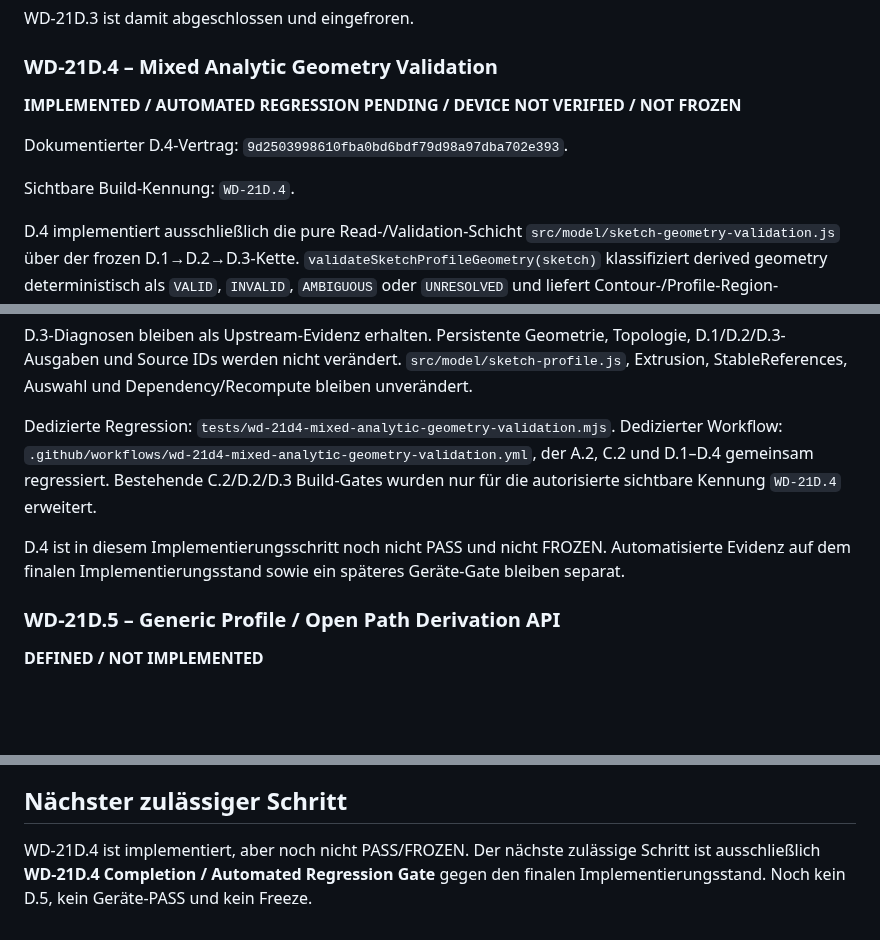
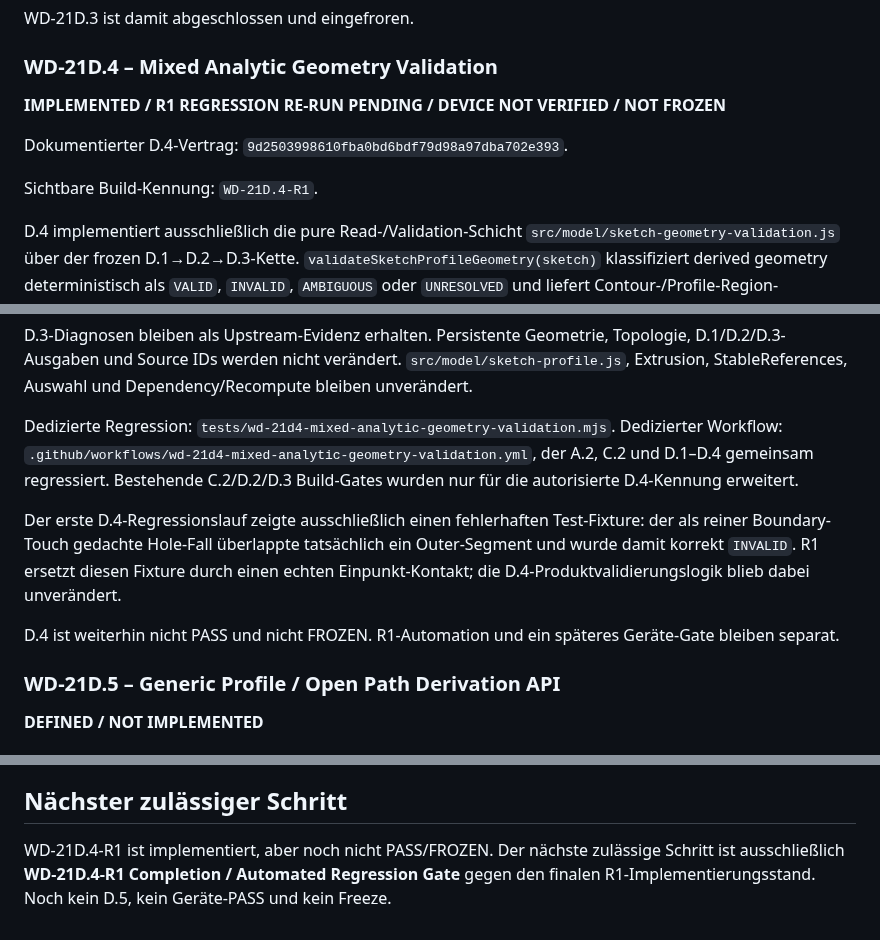
Before and after one commit to DrHoschi/CM3D, a Markdown page: docs/00_project/PROJECT_STATUS.md, 3 parts joined by grey strips. Drawn GitHub-style; blank space fills up the shorter version.

Commit message:
WD-21D.4-R1 synchronize correction build status

```diff
--- a/docs/00_project/PROJECT_STATUS.md
+++ b/docs/00_project/PROJECT_STATUS.md
@@ -98,11 +98,11 @@ WD-21D.3 ist damit abgeschlossen und eingefroren.
 
 ### WD-21D.4 – Mixed Analytic Geometry Validation
 
-**IMPLEMENTED / AUTOMATED REGRESSION PENDING / DEVICE NOT VERIFIED / NOT FROZEN**
+**IMPLEMENTED / R1 REGRESSION RE-RUN PENDING / DEVICE NOT VERIFIED / NOT FROZEN**
 
 Dokumentierter D.4-Vertrag: `9d2503998610fba0bd6bdf79d98a97dba702e393`.
 
-Sichtbare Build-Kennung: `WD-21D.4`.
+Sichtbare Build-Kennung: `WD-21D.4-R1`.
 
 D.4 implementiert ausschließlich die pure Read-/Validation-Schicht `src/model/sketch-geometry-validation.js` über der frozen D.1→D.2→D.3-Kette. `validateSketchProfileGeometry(sketch)` klassifiziert derived geometry deterministisch als `VALID`, `INVALID`, `AMBIGUOUS` oder `UNRESOLVED` und liefert Contour-/Profile-Region-Validierungen, Diagnostics und Upstream-Diagnostics mit Source-Traceability.
 
@@ -110,9 +110,11 @@ Implementiert sind Zero-Area/Degeneracy, Self-Intersection mit Ausschluss legale
 
 D.3-Diagnosen bleiben als Upstream-Evidenz erhalten. Persistente Geometrie, Topologie, D.1/D.2/D.3-Ausgaben und Source IDs werden nicht verändert. `src/model/sketch-profile.js`, Extrusion, StableReferences, Auswahl und Dependency/Recompute bleiben unverändert.
 
-Dedizierte Regression: `tests/wd-21d4-mixed-analytic-geometry-validation.mjs`. Dedizierter Workflow: `.github/workflows/wd-21d4-mixed-analytic-geometry-validation.yml`, der A.2, C.2 und D.1–D.4 gemeinsam regressiert. Bestehende C.2/D.2/D.3 Build-Gates wurden nur für die autorisierte sichtbare Kennung `WD-21D.4` erweitert.
+Dedizierte Regression: `tests/wd-21d4-mixed-analytic-geometry-validation.mjs`. Dedizierter Workflow: `.github/workflows/wd-21d4-mixed-analytic-geometry-validation.yml`, der A.2, C.2 und D.1–D.4 gemeinsam regressiert. Bestehende C.2/D.2/D.3 Build-Gates wurden nur für die autorisierte D.4-Kennung erweitert.
 
-D.4 ist in diesem Implementierungsschritt noch nicht PASS und nicht FROZEN. Automatisierte Evidenz auf dem finalen Implementierungsstand sowie ein späteres Geräte-Gate bleiben separat.
+Der erste D.4-Regressionslauf zeigte ausschließlich einen fehlerhaften Test-Fixture: der als reiner Boundary-Touch gedachte Hole-Fall überlappte tatsächlich ein Outer-Segment und wurde damit korrekt `INVALID`. R1 ersetzt diesen Fixture durch einen echten Einpunkt-Kontakt; die D.4-Produktvalidierungslogik blieb dabei unverändert.
+
+D.4 ist weiterhin nicht PASS und nicht FROZEN. R1-Automation und ein späteres Geräte-Gate bleiben separat.
 
 ### WD-21D.5 – Generic Profile / Open Path Derivation API
 
@@ -130,4 +132,4 @@ Korrekturläufe innerhalb desselben WD-Teilschritts tragen `-R1`, `-R2`, … und
 
 ## Nächster zulässiger Schritt
 
-WD-21D.4 ist implementiert, aber noch nicht PASS/FROZEN. Der nächste zulässige Schritt ist ausschließlich **WD-21D.4 Completion / Automated Regression Gate** gegen den finalen Implementierungsstand. Noch kein D.5, kein Geräte-PASS und kein Freeze.
+WD-21D.4-R1 ist implementiert, aber noch nicht PASS/FROZEN. Der nächste zulässige Schritt ist ausschließlich **WD-21D.4-R1 Completion / Automated Regression Gate** gegen den finalen R1-Implementierungsstand. Noch kein D.5, kein Geräte-PASS und kein Freeze.
```
